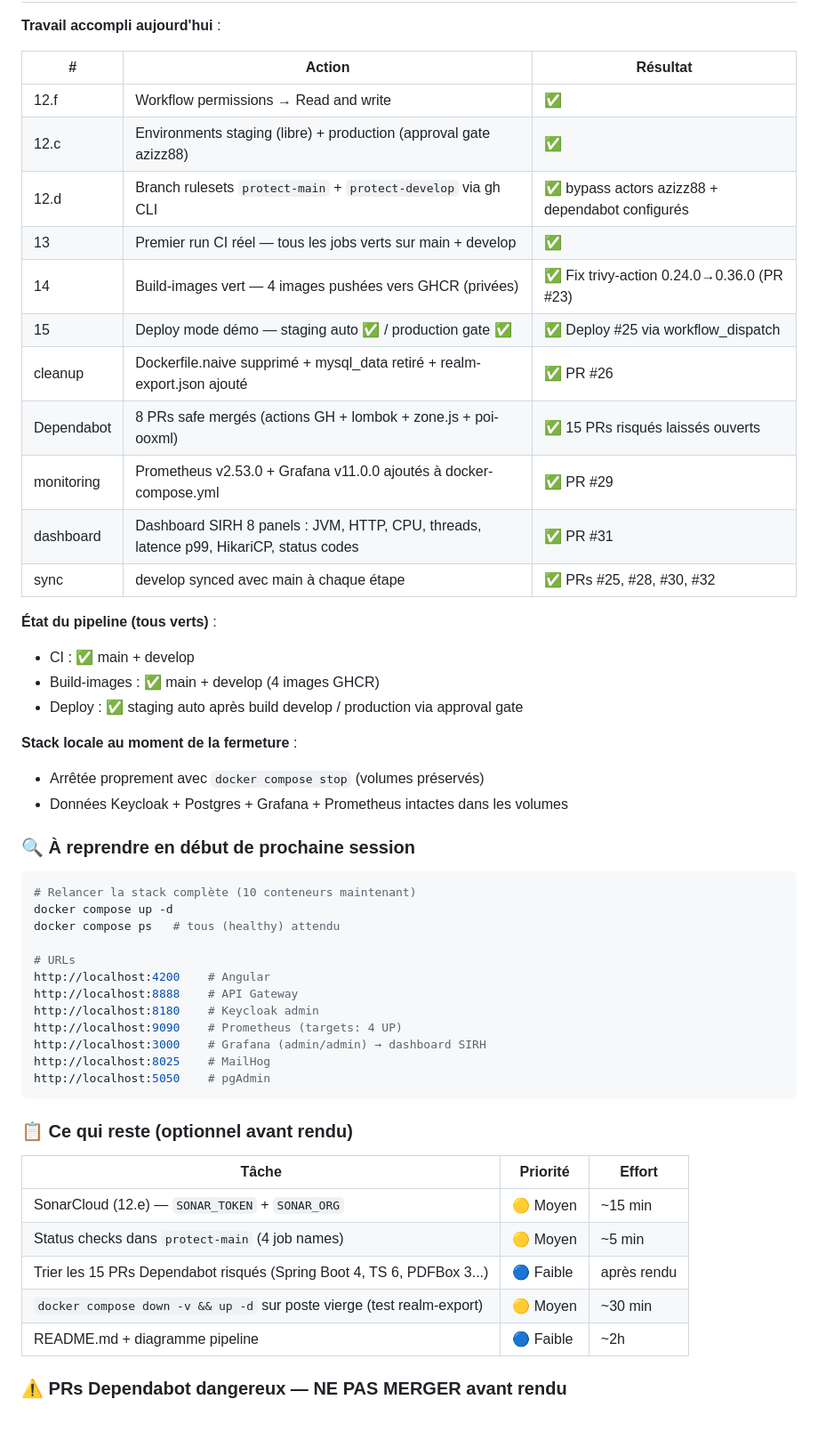
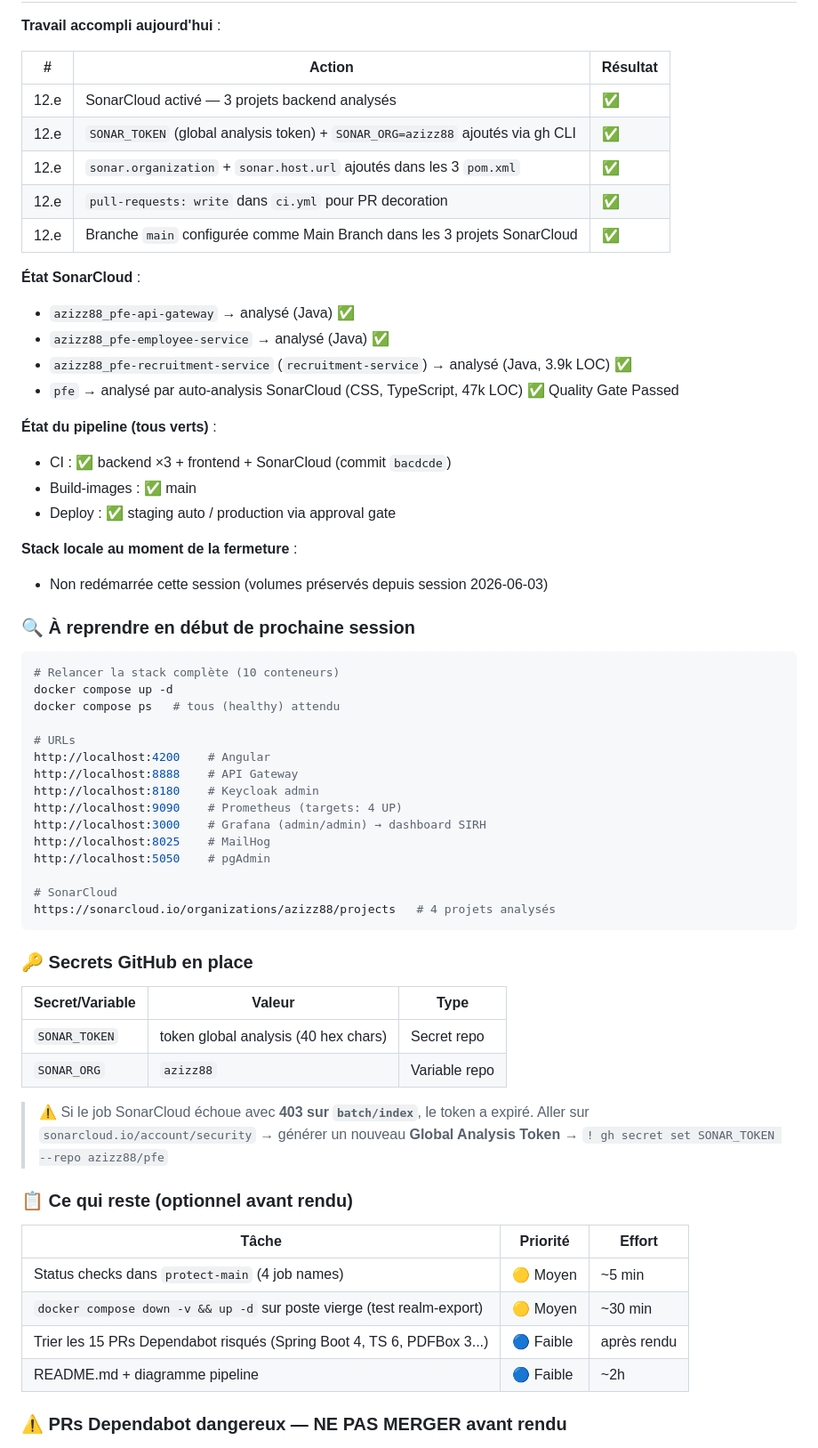
Before and after one commit to azizz88/pfe, a Markdown page: CLAUDE.md, the part around one of its changes. Shown at 89% size. Drawn GitHub-style; blank space fills up the shorter version.

Commit message:
docs(devops): journal session 2026-06-04 SonarCloud activé

````diff
--- a/CLAUDE.md
+++ b/CLAUDE.md
@@ -11,31 +11,30 @@
 
 | # | Action | Résultat |
 |---|---|---|
-| 12.f | Workflow permissions → Read and write | ✅ |
-| 12.c | Environments staging (libre) + production (approval gate azizz88) | ✅ |
-| 12.d | Branch rulesets `protect-main` + `protect-develop` via gh CLI | ✅ bypass actors azizz88 + dependabot configurés |
-| 13 | Premier run CI réel — tous les jobs verts sur main + develop | ✅ |
-| 14 | Build-images vert — 4 images pushées vers GHCR (privées) | ✅ Fix trivy-action 0.24.0→0.36.0 (PR #23) |
-| 15 | Deploy mode démo — staging auto ✅ / production gate ✅ | ✅ Deploy #25 via workflow_dispatch |
-| cleanup | Dockerfile.naive supprimé + mysql_data retiré + realm-export.json ajouté | ✅ PR #26 |
-| Dependabot | 8 PRs safe mergés (actions GH + lombok + zone.js + poi-ooxml) | ✅ 15 PRs risqués laissés ouverts |
-| monitoring | Prometheus v2.53.0 + Grafana v11.0.0 ajoutés à docker-compose.yml | ✅ PR #29 |
-| dashboard | Dashboard SIRH 8 panels : JVM, HTTP, CPU, threads, latence p99, HikariCP, status codes | ✅ PR #31 |
-| sync | develop synced avec main à chaque étape | ✅ PRs #25, #28, #30, #32 |
+| 12.e | SonarCloud activé — 3 projets backend analysés | ✅ |
+| 12.e | `SONAR_TOKEN` (global analysis token) + `SONAR_ORG=azizz88` ajoutés via gh CLI | ✅ |
+| 12.e | `sonar.organization` + `sonar.host.url` ajoutés dans les 3 `pom.xml` | ✅ |
+| 12.e | `pull-requests: write` dans `ci.yml` pour PR decoration | ✅ |
+| 12.e | Branche `main` configurée comme Main Branch dans les 3 projets SonarCloud | ✅ |
+
+**État SonarCloud** :
+- `azizz88_pfe-api-gateway` → analysé (Java) ✅
+- `azizz88_pfe-employee-service` → analysé (Java) ✅
+- `azizz88_pfe-recruitment-service` (`recruitment-service`) → analysé (Java, 3.9k LOC) ✅
+- `pfe` → analysé par auto-analysis SonarCloud (CSS, TypeScript, 47k LOC) ✅ Quality Gate Passed
 
 **État du pipeline (tous verts)** :
-- CI : ✅ main + develop
-- Build-images : ✅ main + develop (4 images GHCR)
-- Deploy : ✅ staging auto après build develop / production via approval gate
+- CI : ✅ backend ×3 + frontend + SonarCloud (commit `bacdcde`)
+- Build-images : ✅ main
+- Deploy : ✅ staging auto / production via approval gate
 
 **Stack locale au moment de la fermeture** :
-- Arrêtée proprement avec `docker compose stop` (volumes préservés)
-- Données Keycloak + Postgres + Grafana + Prometheus intactes dans les volumes
+- Non redémarrée cette session (volumes préservés depuis session 2026-06-03)
 
 ### 🔍 À reprendre en début de prochaine session
 
 ```bash
-# Relancer la stack complète (10 conteneurs maintenant)
+# Relancer la stack complète (10 conteneurs)
 docker compose up -d
 docker compose ps   # tous (healthy) attendu
 
@@ -47,16 +46,28 @@ http://localhost:9090    # Prometheus (targets: 4 UP)
 http://localhost:3000    # Grafana (admin/admin) → dashboard SIRH
 http://localhost:8025    # MailHog
 http://localhost:5050    # pgAdmin
+
+# SonarCloud
+https://sonarcloud.io/organizations/azizz88/projects   # 4 projets analysés
 ```
+
+### 🔑 Secrets GitHub en place
+
+| Secret/Variable | Valeur | Type |
+|---|---|---|
+| `SONAR_TOKEN` | token global analysis (40 hex chars) | Secret repo |
+| `SONAR_ORG` | `azizz88` | Variable repo |
+
+> ⚠️ Si le job SonarCloud échoue avec **403 sur `batch/index`**, le token a expiré.
+> Aller sur `sonarcloud.io/account/security` → générer un nouveau **Global Analysis Token** → `! gh secret set SONAR_TOKEN --repo azizz88/pfe`
 
 ### 📋 Ce qui reste (optionnel avant rendu)
 
 | Tâche | Priorité | Effort |
 |---|---|---|
-| SonarCloud (12.e) — `SONAR_TOKEN` + `SONAR_ORG` | 🟡 Moyen | ~15 min |
 | Status checks dans `protect-main` (4 job names) | 🟡 Moyen | ~5 min |
+| `docker compose down -v && up -d` sur poste vierge (test realm-export) | 🟡 Moyen | ~30 min |
 | Trier les 15 PRs Dependabot risqués (Spring Boot 4, TS 6, PDFBox 3...) | 🔵 Faible | après rendu |
-| `docker compose down -v && up -d` sur poste vierge (test realm-export) | 🟡 Moyen | ~30 min |
 | README.md + diagramme pipeline | 🔵 Faible | ~2h |
 
 ### ⚠️ PRs Dependabot dangereux — NE PAS MERGER avant rendu
````
Also changed, not shown: other parts of CLAUDE.md (+1 -1 lines).
